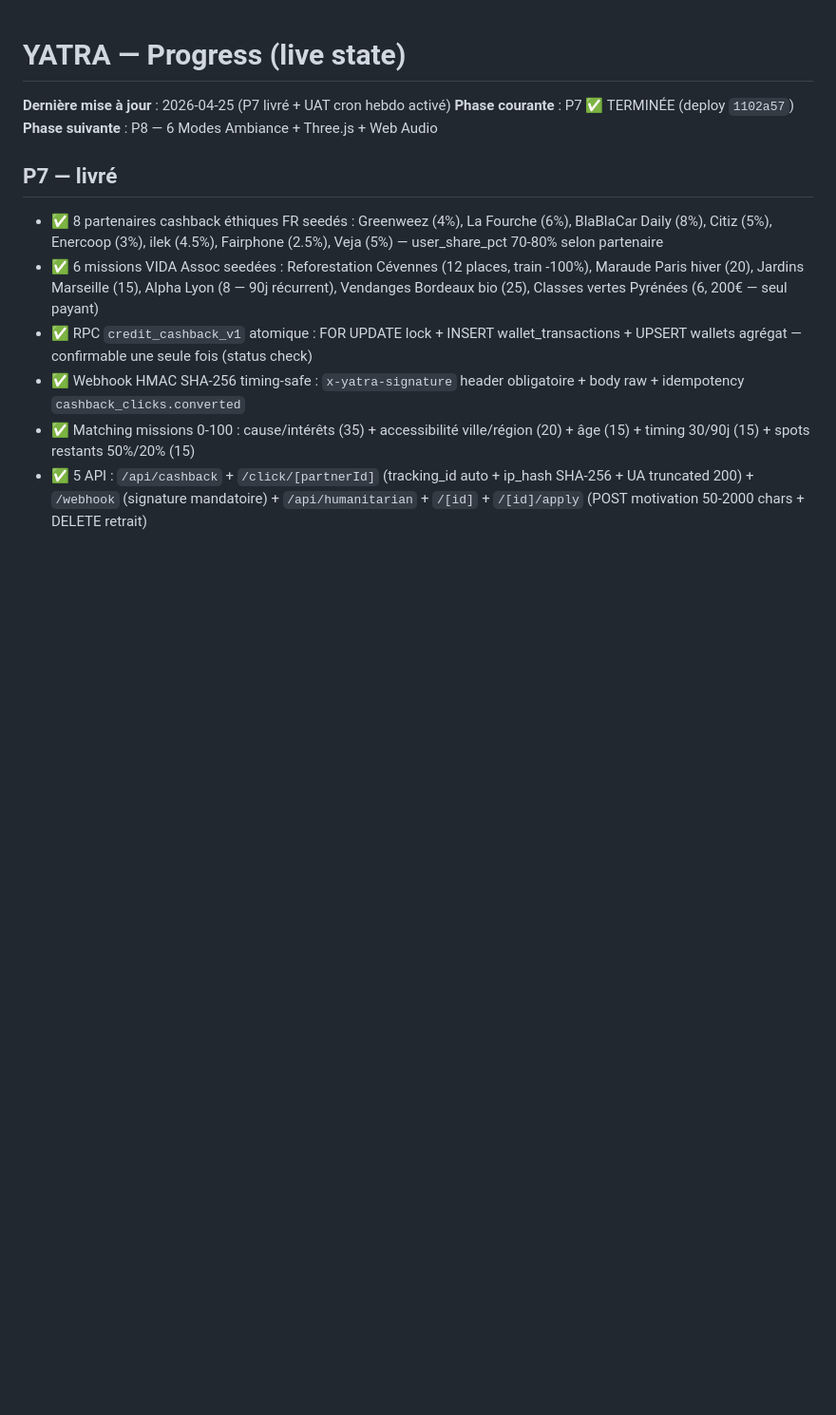
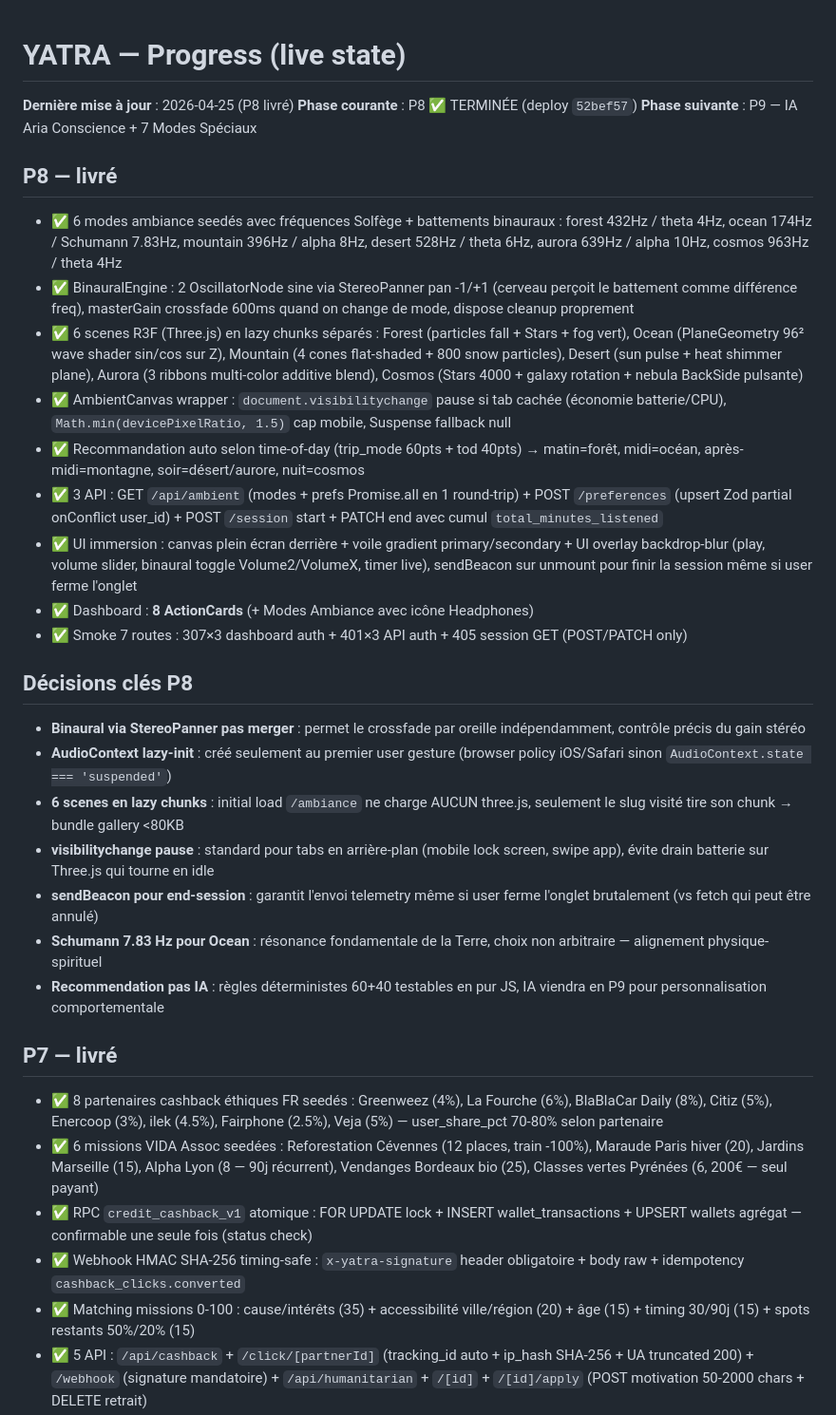
Before and after one commit to puramapro-oss/yatra, a Markdown page: progress.md, the part around the change. Shown at 95% size. GitHub-like rendering; blank space fills up the shorter version.

Commit message:
docs(P8): handoff P7→P8 + 7 décisions clés (StereoPanner, lazy AudioContext, lazy chunks, visibility pause, sendBeacon, Schumann 7.83Hz, recommendation déterministe)
Co-Authored-By: Claude Opus 4.7 (1M context) <noreply@anthropic.com>

```diff
--- a/progress.md
+++ b/progress.md
@@ -1,8 +1,28 @@
 # YATRA — Progress (live state)
 
-**Dernière mise à jour** : 2026-04-25 (P7 livré + UAT cron hebdo activé)
-**Phase courante** : P7 ✅ TERMINÉE (deploy `1102a57`)
-**Phase suivante** : P8 — 6 Modes Ambiance + Three.js + Web Audio
+**Dernière mise à jour** : 2026-04-25 (P8 livré)
+**Phase courante** : P8 ✅ TERMINÉE (deploy `52bef57`)
+**Phase suivante** : P9 — IA Aria Conscience + 7 Modes Spéciaux
+
+## P8 — livré
+- ✅ 6 modes ambiance seedés avec fréquences Solfège + battements binauraux : forest 432Hz / theta 4Hz, ocean 174Hz / Schumann 7.83Hz, mountain 396Hz / alpha 8Hz, desert 528Hz / theta 6Hz, aurora 639Hz / alpha 10Hz, cosmos 963Hz / theta 4Hz
+- ✅ BinauralEngine : 2 OscillatorNode sine via StereoPanner pan -1/+1 (cerveau perçoit le battement comme différence freq), masterGain crossfade 600ms quand on change de mode, dispose cleanup proprement
+- ✅ 6 scenes R3F (Three.js) en lazy chunks séparés : Forest (particles fall + Stars + fog vert), Ocean (PlaneGeometry 96² wave shader sin/cos sur Z), Mountain (4 cones flat-shaded + 800 snow particles), Desert (sun pulse + heat shimmer plane), Aurora (3 ribbons multi-color additive blend), Cosmos (Stars 4000 + galaxy rotation + nebula BackSide pulsante)
+- ✅ AmbientCanvas wrapper : `document.visibilitychange` pause si tab cachée (économie batterie/CPU), `Math.min(devicePixelRatio, 1.5)` cap mobile, Suspense fallback null
+- ✅ Recommandation auto selon time-of-day (trip_mode 60pts + tod 40pts) → matin=forêt, midi=océan, après-midi=montagne, soir=désert/aurore, nuit=cosmos
+- ✅ 3 API : GET `/api/ambient` (modes + prefs Promise.all en 1 round-trip) + POST `/preferences` (upsert Zod partial onConflict user_id) + POST `/session` start + PATCH end avec cumul `total_minutes_listened`
+- ✅ UI immersion : canvas plein écran derrière + voile gradient primary/secondary + UI overlay backdrop-blur (play, volume slider, binaural toggle Volume2/VolumeX, timer live), sendBeacon sur unmount pour finir la session même si user ferme l'onglet
+- ✅ Dashboard : **8 ActionCards** (+ Modes Ambiance avec icône Headphones)
+- ✅ Smoke 7 routes : 307×3 dashboard auth + 401×3 API auth + 405 session GET (POST/PATCH only)
+
+## Décisions clés P8
+- **Binaural via StereoPanner pas merger** : permet le crossfade par oreille indépendamment, contrôle précis du gain stéréo
+- **AudioContext lazy-init** : créé seulement au premier user gesture (browser policy iOS/Safari sinon `AudioContext.state === 'suspended'`)
+- **6 scenes en lazy chunks** : initial load `/ambiance` ne charge AUCUN three.js, seulement le slug visité tire son chunk → bundle gallery <80KB
+- **visibilitychange pause** : standard pour tabs en arrière-plan (mobile lock screen, swipe app), évite drain batterie sur Three.js qui tourne en idle
+- **sendBeacon pour end-session** : garantit l'envoi telemetry même si user ferme l'onglet brutalement (vs fetch qui peut être annulé)
+- **Schumann 7.83 Hz pour Ocean** : résonance fondamentale de la Terre, choix non arbitraire — alignement physique-spirituel
+- **Recommendation pas IA** : règles déterministes 60+40 testables en pur JS, IA viendra en P9 pour personnalisation comportementale
 
 ## P7 — livré
 - ✅ 8 partenaires cashback éthiques FR seedés : Greenweez (4%), La Fourche (6%), BlaBlaCar Daily (8%), Citiz (5%), Enercoop (3%), ilek (4.5%), Fairphone (2.5%), Veja (5%) — user_share_pct 70-80% selon partenaire
```
Also changed, not shown: task_plan.md (+13 -1 lines).
